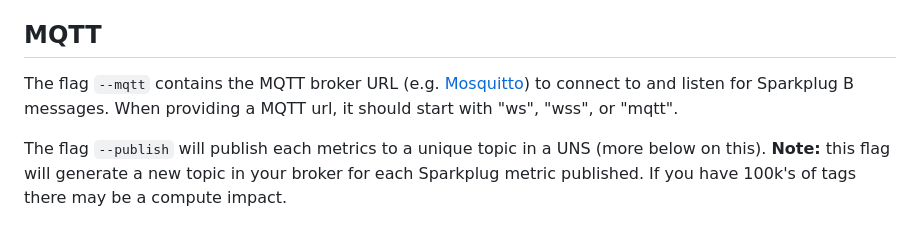
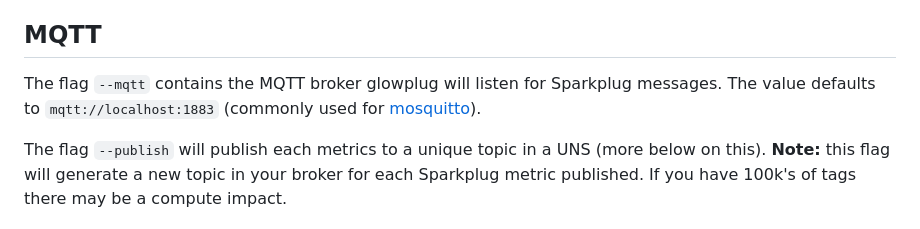
Before and after one commit to american-factory-os/glowplug, a Markdown page: README.md, the part around the change. GitHub-like rendering.

```diff
--- a/README.md
+++ b/README.md
@@ -35,7 +35,7 @@ glowplug start --redis redis://localhost:6379/0 --publish mqtt://localhost:1883
 * Human-readable: Optionally publish Sparkplug metrics to human-readable MQTT topics.
 
 ## MQTT
-The flag `--mqtt` contains the MQTT broker URL (e.g. [Mosquitto](https://github.com/eclipse/mosquitto)) to connect to and listen for Sparkplug B messages. When providing a MQTT url, it should start with "ws", "wss", or "mqtt".
+The flag `--mqtt` contains the MQTT broker glowplug will listen for Sparkplug messages. The value defaults to `mqtt://localhost:1883` (commonly used for [mosquitto](https://github.com/eclipse/mosquitto)).
 
 The flag `--publish` will publish each metrics to a unique topic in a UNS (more below on this). **Note:** this flag will generate a new topic in your broker for each Sparkplug metric published. If you have 100k's of tags there may be a compute impact.
 
```
